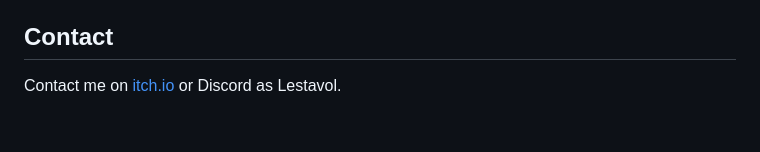
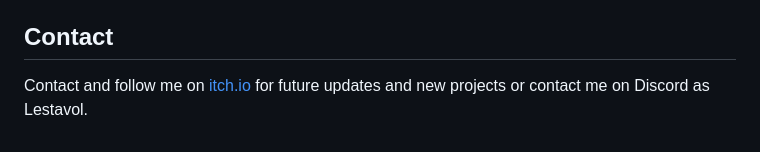
Before and after one commit to Thinh-T-Diep/2D-platformer-pathfinding-godot, a Markdown page: README.md, the part around the change. GitHub-like rendering.

```diff
--- a/README.md
+++ b/README.md
@@ -43,4 +43,4 @@ In the current implementation, one one graph is drawn for all characters using t
 
 ## Contact
 
-Contact me on [itch.io](https://lestavol.itch.io/) or Discord as Lestavol.
+Contact and follow me on [itch.io](https://lestavol.itch.io/) for future updates and new projects or contact me on Discord as Lestavol.
```
